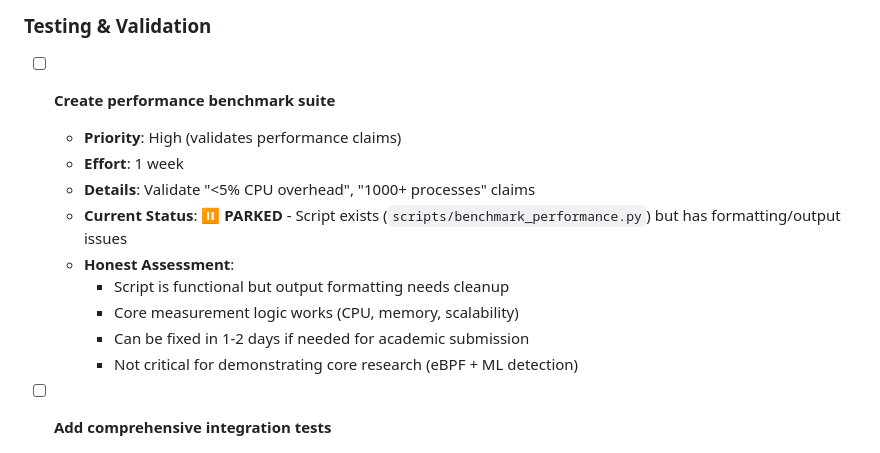
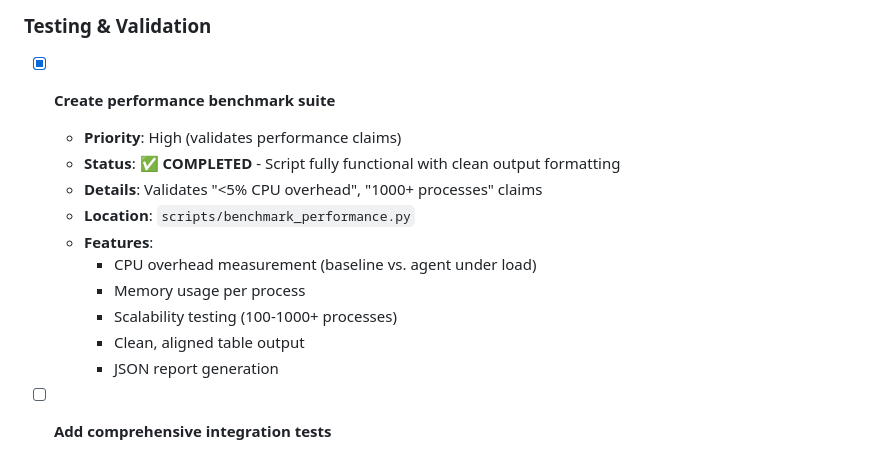
Before and after one commit to rikitha-shankaru/Linux-Security-Agent, a Markdown page: TODO.md, the part around the change. Drawn GitHub-style.

Commit message:
Update TODO: performance benchmark formatting fixed and complete

```diff
--- a/TODO.md
+++ b/TODO.md
@@ -60,16 +60,17 @@ This document tracks remaining tasks and improvements for the Linux Security Age
 ## 🟡 High Priority (For Research Enhancement)
 
 ### Testing & Validation
-- [ ] **Create performance benchmark suite**
+- [x] **Create performance benchmark suite**
   - **Priority**: High (validates performance claims)
-  - **Effort**: 1 week
-  - **Details**: Validate "<5% CPU overhead", "1000+ processes" claims
-  - **Current Status**: ⏸️ **PARKED** - Script exists (`scripts/benchmark_performance.py`) but has formatting/output issues
-  - **Honest Assessment**:
-    - Script is functional but output formatting needs cleanup
-    - Core measurement logic works (CPU, memory, scalability)
-    - Can be fixed in 1-2 days if needed for academic submission
-    - Not critical for demonstrating core research (eBPF + ML detection)
+  - **Status**: ✅ **COMPLETED** - Script fully functional with clean output formatting
+  - **Details**: Validates "<5% CPU overhead", "1000+ processes" claims
+  - **Location**: `scripts/benchmark_performance.py`
+  - **Features**:
+    - CPU overhead measurement (baseline vs. agent under load)
+    - Memory usage per process
+    - Scalability testing (100-1000+ processes)
+    - Clean, aligned table output
+    - JSON report generation
 
 - [ ] **Add comprehensive integration tests**
   - **Priority**: Medium (we have automated attack tests, but could add more pipeline tests)
```
